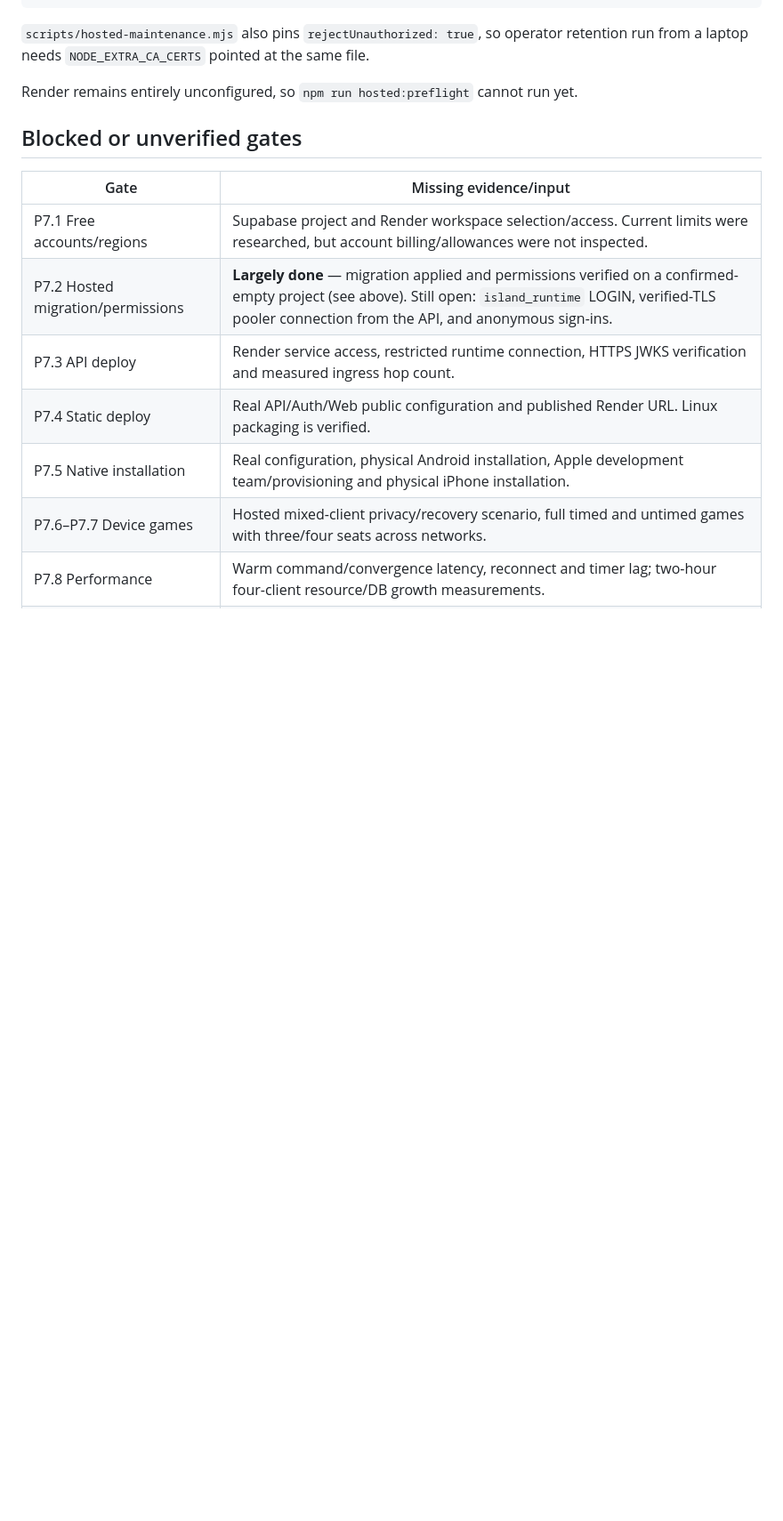
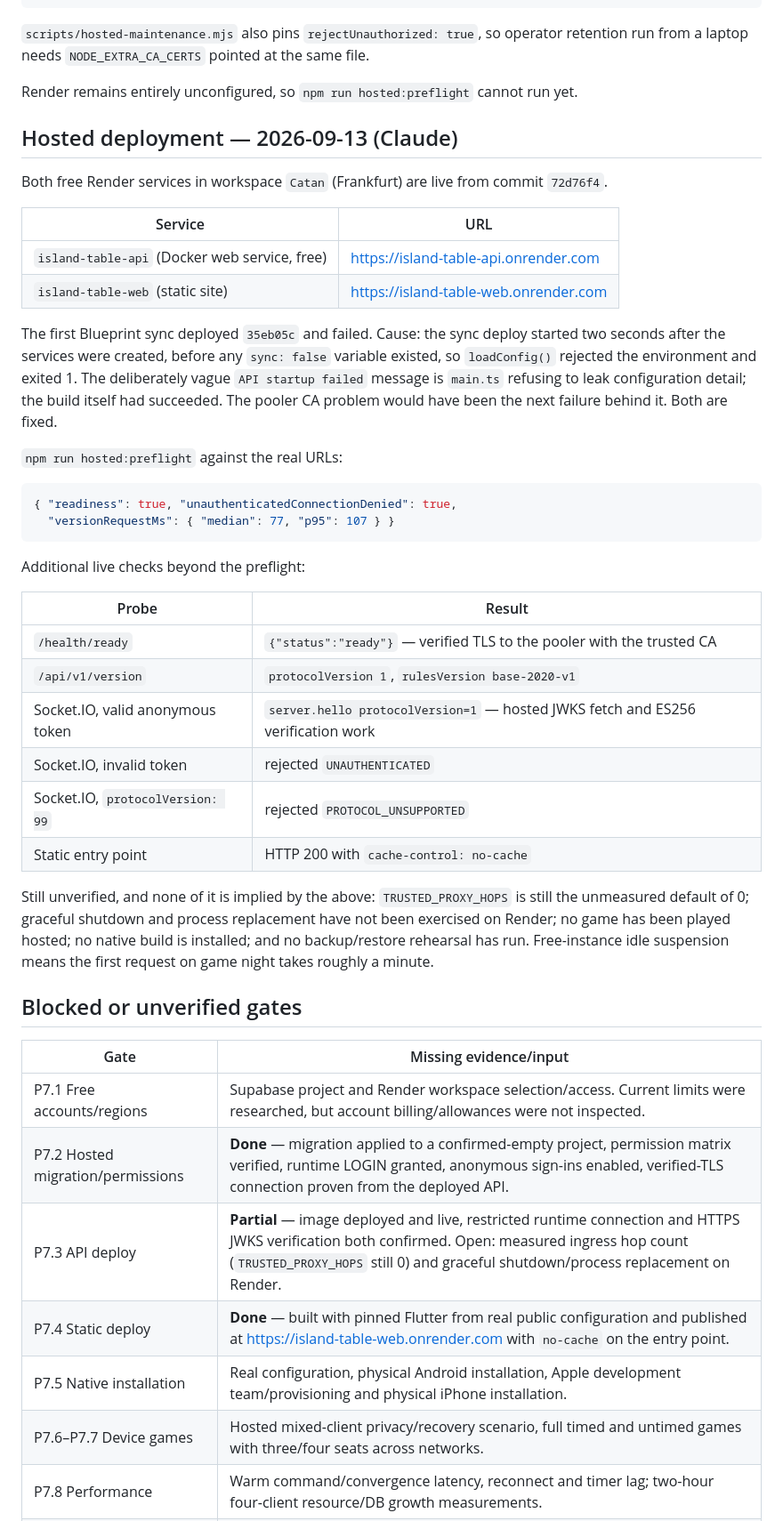
Before and after one commit to mgialousis/Catan, a Markdown page: docs/phase-7-verification.md, the part around the change. Shown at 89% size. Drawn GitHub-style; blank space fills up the shorter version.

Commit message:
Record the live Phase 7 hosted deployment
Both free Render services are live from the CA-fix commit and preflight-clean:
readiness true, unauthenticated Socket.IO denied, version request median 77ms.
Hosted JWKS/ES256 verification, the CORS origin allowlist and verified-TLS
access to the restricted runtime role are all confirmed against the deployed
API. Tick P7.2 and P7.4; leave P7.3 partial pending measured ingress hops and
process-replacement behaviour, and leave device/game/soak gates open.

Co-Authored-By: Claude Opus 5 <noreply@anthropic.com>
Claude-Session: https://claude.ai/code/session_01Mn62QqWfjqYR7NruR1Uenv

````diff
--- a/docs/phase-7-verification.md
+++ b/docs/phase-7-verification.md
@@ -136,14 +136,52 @@ laptop needs `NODE_EXTRA_CA_CERTS` pointed at the same file.
 
 Render remains entirely unconfigured, so `npm run hosted:preflight` cannot run yet.
 
+## Hosted deployment — 2026-09-13 (Claude)
+
+Both free Render services in workspace `Catan` (Frankfurt) are live from commit `72d76f4`.
+
+| Service | URL |
+| --- | --- |
+| `island-table-api` (Docker web service, free) | https://island-table-api.onrender.com |
+| `island-table-web` (static site) | https://island-table-web.onrender.com |
+
+The first Blueprint sync deployed `35eb05c` and failed. Cause: the sync deploy started two seconds
+after the services were created, before any `sync: false` variable existed, so `loadConfig()` rejected
+the environment and exited 1. The deliberately vague `API startup failed` message is `main.ts`
+refusing to leak configuration detail; the build itself had succeeded. The pooler CA problem would
+have been the next failure behind it. Both are fixed.
+
+`npm run hosted:preflight` against the real URLs:
+
+```json
+{ "readiness": true, "unauthenticatedConnectionDenied": true,
+  "versionRequestMs": { "median": 77, "p95": 107 } }
+```
+
+Additional live checks beyond the preflight:
+
+| Probe | Result |
+| --- | --- |
+| `/health/ready` | `{"status":"ready"}` — verified TLS to the pooler with the trusted CA |
+| `/api/v1/version` | `protocolVersion 1`, `rulesVersion base-2020-v1` |
+| Socket.IO, valid anonymous token | `server.hello protocolVersion=1` — hosted JWKS fetch and ES256 verification work |
+| Socket.IO, invalid token | rejected `UNAUTHENTICATED` |
+| Socket.IO, `protocolVersion: 99` | rejected `PROTOCOL_UNSUPPORTED` |
+| Static entry point | HTTP 200 with `cache-control: no-cache` |
+
+Still unverified, and none of it is implied by the above: `TRUSTED_PROXY_HOPS` is still the
+unmeasured default of 0; graceful shutdown and process replacement have not been exercised on Render;
+no game has been played hosted; no native build is installed; and no backup/restore rehearsal has
+run. Free-instance idle suspension means the first request on game night takes roughly a minute.
+
 ## Blocked or unverified gates
 
 | Gate | Missing evidence/input |
 | --- | --- |
 | P7.1 Free accounts/regions | Supabase project and Render workspace selection/access. Current limits were researched, but account billing/allowances were not inspected. |
-| P7.2 Hosted migration/permissions | **Largely done** — migration applied and permissions verified on a confirmed-empty project (see above). Still open: `island_runtime` LOGIN, verified-TLS pooler connection from the API, and anonymous sign-ins. |
-| P7.3 API deploy | Render service access, restricted runtime connection, HTTPS JWKS verification and measured ingress hop count. |
-| P7.4 Static deploy | Real API/Auth/Web public configuration and published Render URL. Linux packaging is verified. |
+| P7.2 Hosted migration/permissions | **Done** — migration applied to a confirmed-empty project, permission matrix verified, runtime LOGIN granted, anonymous sign-ins enabled, verified-TLS connection proven from the deployed API. |
+| P7.3 API deploy | **Partial** — image deployed and live, restricted runtime connection and HTTPS JWKS verification both confirmed. Open: measured ingress hop count (`TRUSTED_PROXY_HOPS` still 0) and graceful shutdown/process replacement on Render. |
+| P7.4 Static deploy | **Done** — built with pinned Flutter from real public configuration and published at https://island-table-web.onrender.com with `no-cache` on the entry point. |
 | P7.5 Native installation | Real configuration, physical Android installation, Apple development team/provisioning and physical iPhone installation. |
 | P7.6–P7.7 Device games | Hosted mixed-client privacy/recovery scenario, full timed and untimed games with three/four seats across networks. |
 | P7.8 Performance | Warm command/convergence latency, reconnect and timer lag; two-hour four-client resource/DB growth measurements. |
````
Also changed, not shown: PLAN.md (+2 -2 lines).
